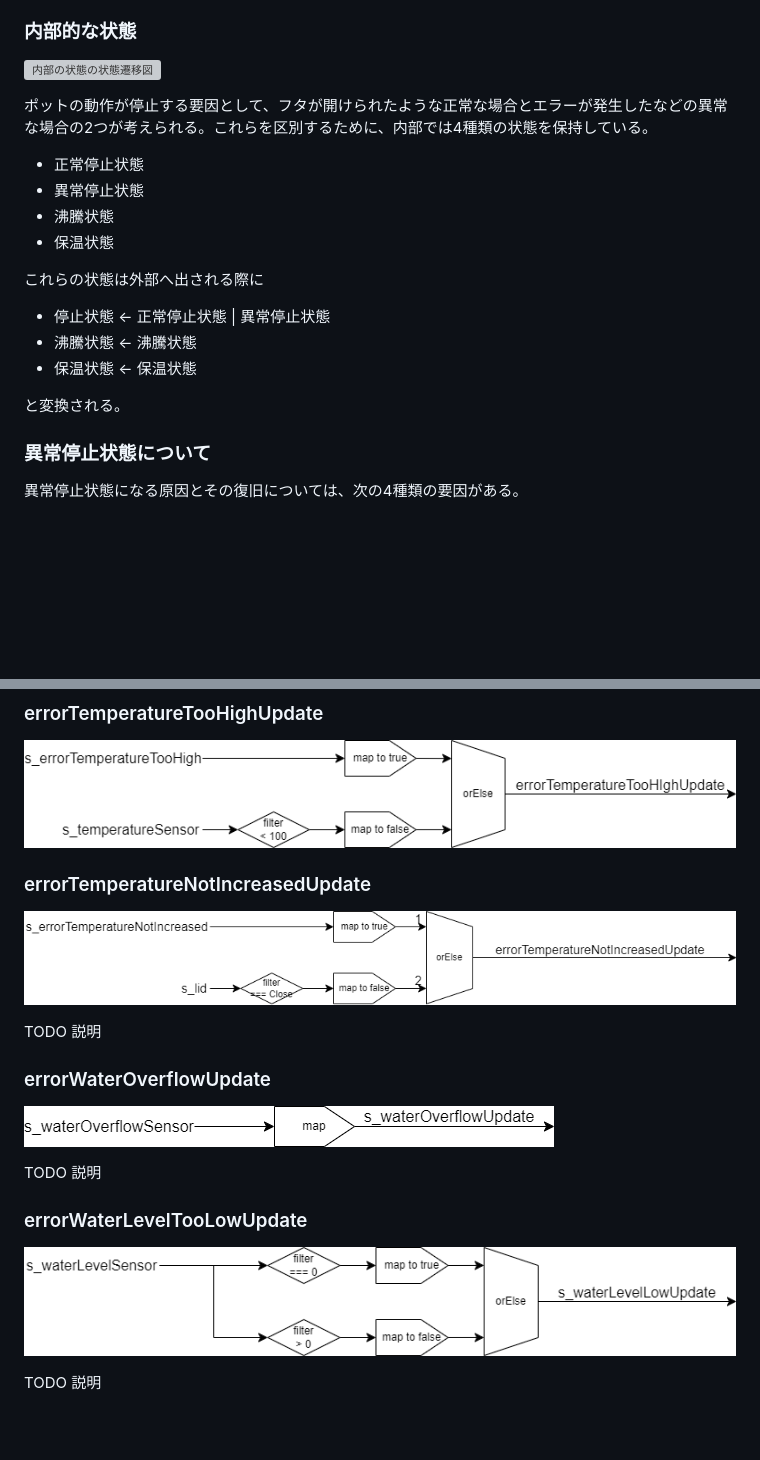
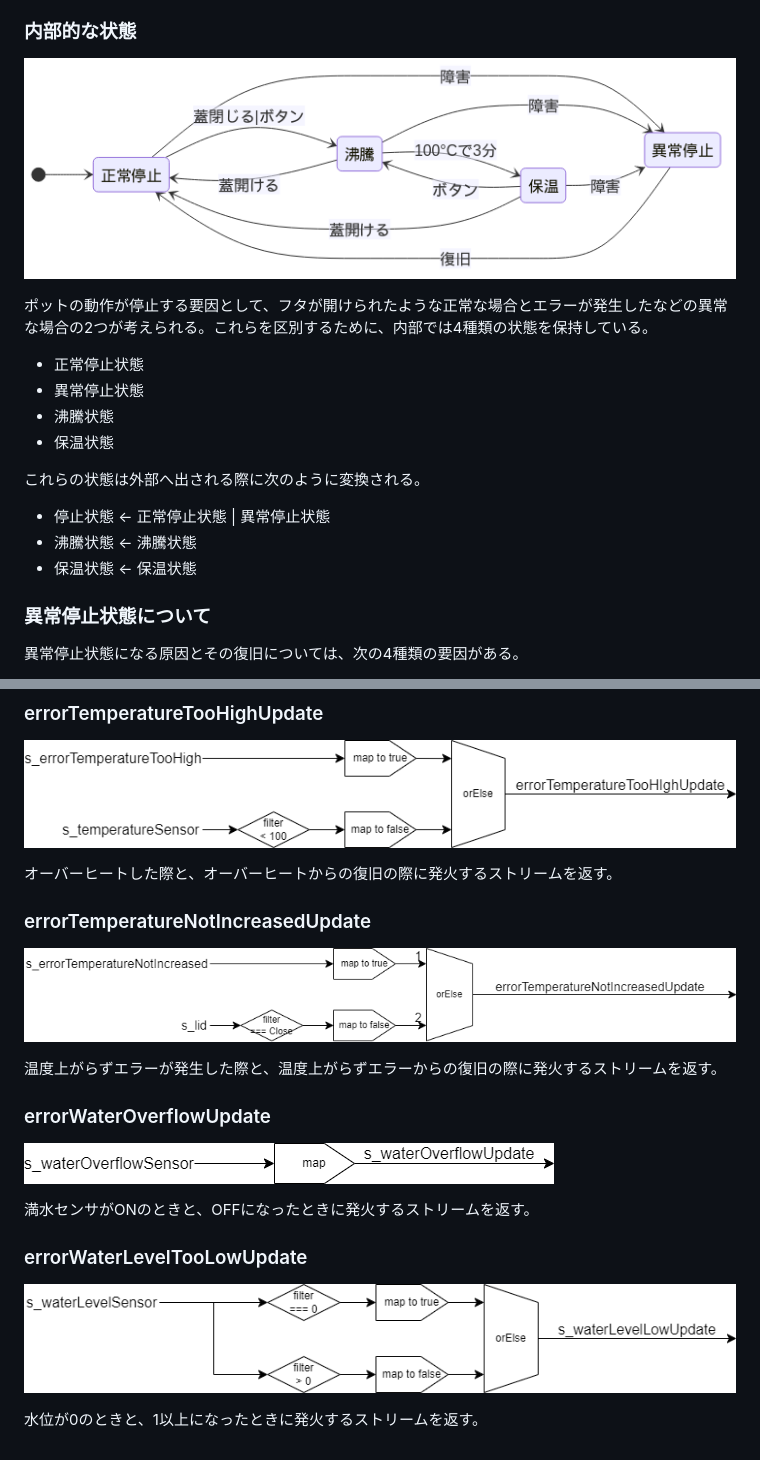
Before and after one commit to suzuki-taro-unofficial/frpot, a Markdown page: docs/status.md, 2 parts joined by grey strips. GitHub-like rendering; blank space fills up the shorter version; grey boxes are pictures that could not be loaded.

Commit message:
status.mdを修正

```diff
--- a/docs/status.md
+++ b/docs/status.md
@@ -49,7 +49,7 @@
 
 ### 内部的な状態
 
-![内部の状態の状態遷移図](../images/status_state_transition.png)
+![内部の状態の状態遷移図](../images/status/status_state_transition.png)
 
 ポットの動作が停止する要因として、フタが開けられたような正常な場合とエラーが発生したなどの異常な場合の2つが考えられる。これらを区別するために、内部では4種類の状態を保持している。
 
@@ -58,13 +58,11 @@
 - 沸騰状態
 - 保温状態
 
-これらの状態は外部へ出される際に
+これらの状態は外部へ出される際に次のように変換される。
 
 - 停止状態 <- 正常停止状態 | 異常停止状態
 - 沸騰状態 <- 沸騰状態
 - 保温状態 <- 保温状態
-
-と変換される。
 
 ### 異常停止状態について
 
@@ -134,22 +132,22 @@ TODO ネットワーク図と説明
 
 ![errorTemperatureTooHighUpdateのネットワーク図](../images/status/errorTemperatureTooHighUpdate.png)
 
-
+オーバーヒートした際と、オーバーヒートからの復旧の際に発火するストリームを返す。
 
 ### errorTemperatureNotIncreasedUpdate
 
 ![errorTemperatureNotIncreasedUpdateのネットワーク図](../images/status/errorTemperatureNotIncreasedUpdate.png)
 
-TODO 説明
+温度上がらずエラーが発生した際と、温度上がらずエラーからの復旧の際に発火するストリームを返す。
 
 ### errorWaterOverflowUpdate
 
 ![errorWaterOverflowUpdateのネットワーク図](../images/status/waterOverflowUpdate.png)
 
-TODO 説明
+満水センサがONのときと、OFFになったときに発火するストリームを返す。
 
 ### errorWaterLevelTooLowUpdate
 
 ![errorWaterLevelTooLowUpdateのネットワーク図](../images/status/waterLevelTooLowUpdate.png)
 
-TODO 説明
+水位が0のときと、1以上になったときに発火するストリームを返す。
```
